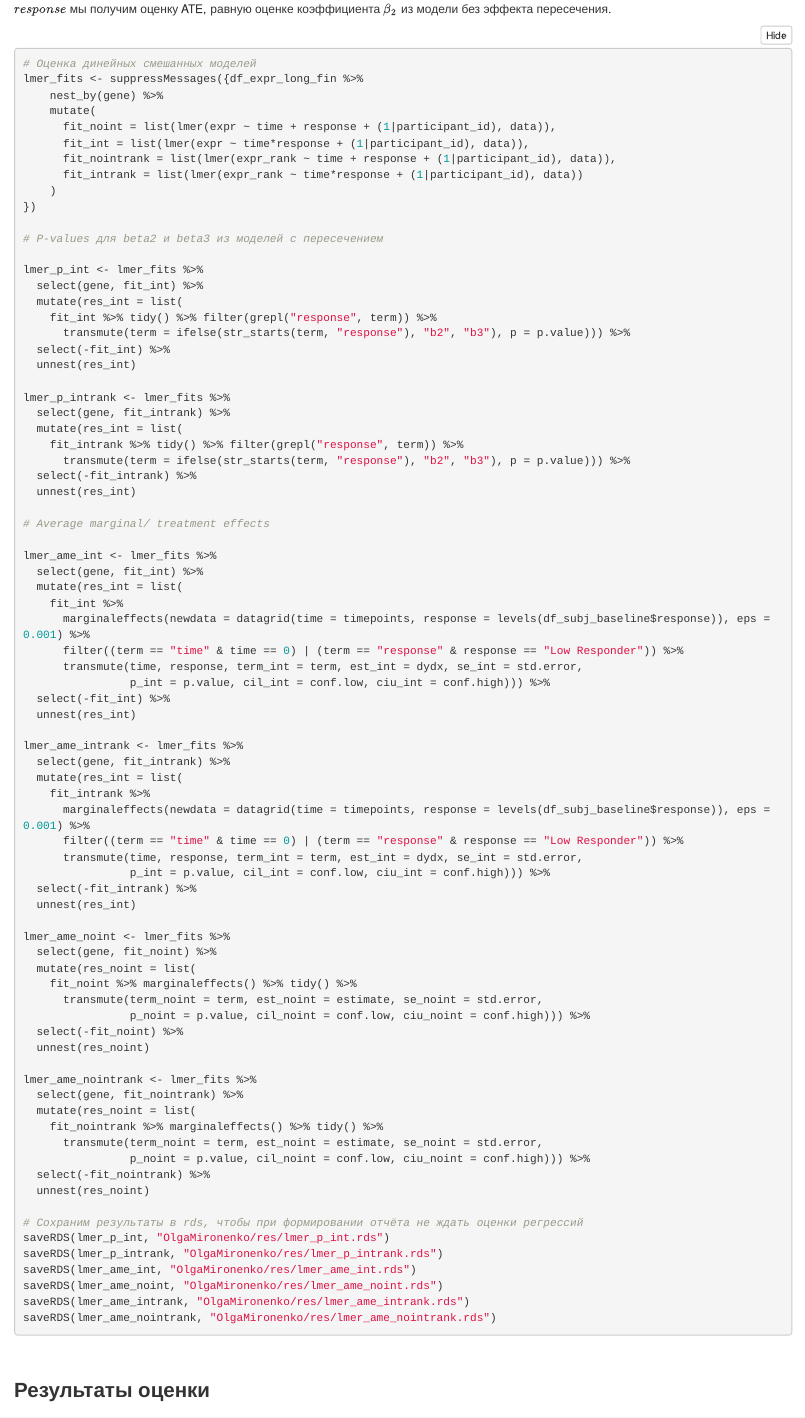
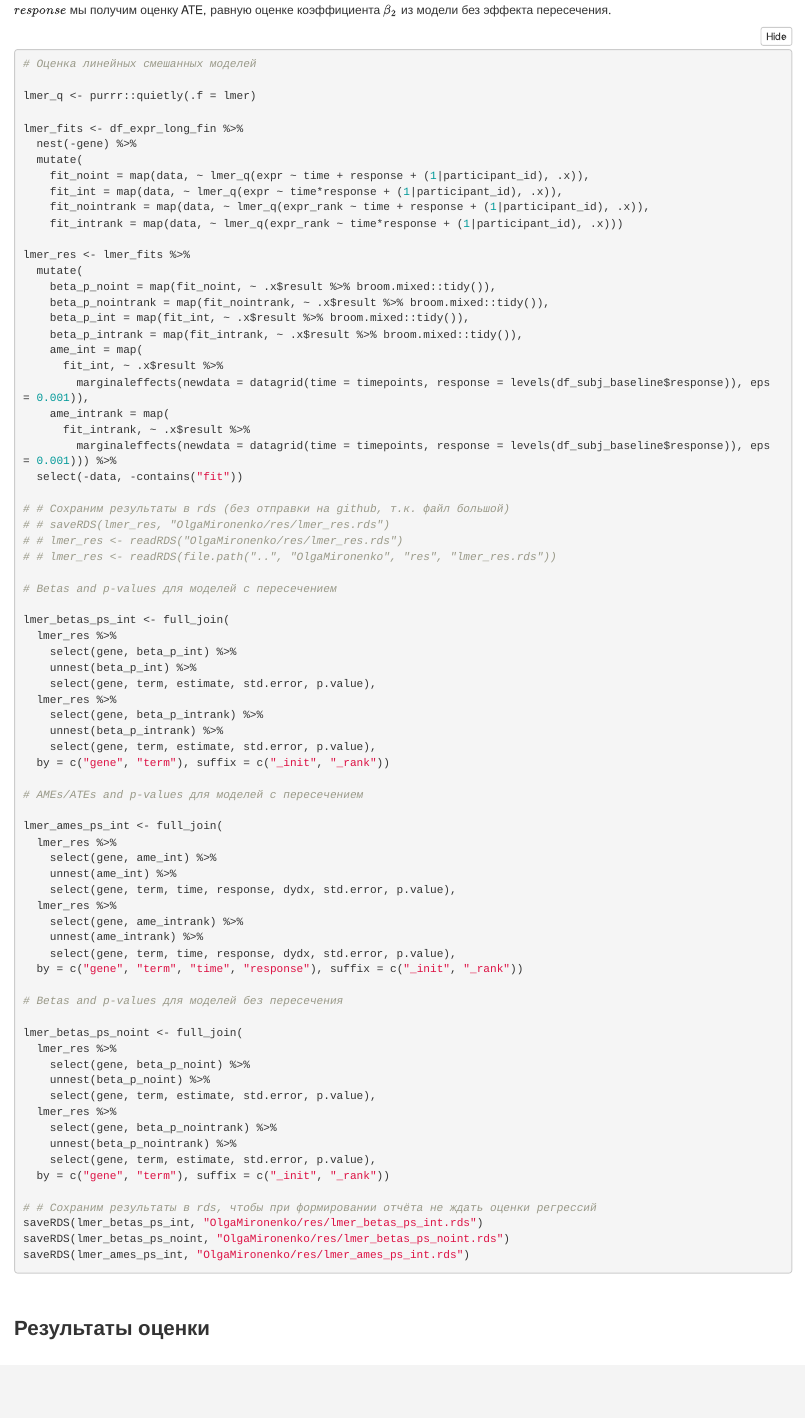
Before and after one commit to ejeej/ImmuneSpace_SDY984, an R Markdown document (OlgaMironenko/ImmunoSpace_SDY984.Rmd): the page in a window 1100 px wide, from 9910 px down before the commit and from 9930 px down after it, so that both start at the same text. Rendered offline with R 4.5, knitr and Pandoc, with nearby package versions; folded parts are opened; some code elsewhere in the file could not run offline.

Commit message:
Code optimization, added labels for genes on plots

````diff
--- a/OlgaMironenko/ImmunoSpace_SDY984.Rmd
+++ b/OlgaMironenko/ImmunoSpace_SDY984.Rmd
@@ -442,84 +442,80 @@ df_expr_long_fin <- df_expr_long_fin %>%
 
 
 ```{r mixedmodels, eval=FALSE}
-# Оценка динейных смешанных моделей
-lmer_fits <- suppressMessages({df_expr_long_fin %>%
-    nest_by(gene) %>%
-    mutate(
-      fit_noint = list(lmer(expr ~ time + response + (1|participant_id), data)),
-      fit_int = list(lmer(expr ~ time*response + (1|participant_id), data)),
-      fit_nointrank = list(lmer(expr_rank ~ time + response + (1|participant_id), data)),
-      fit_intrank = list(lmer(expr_rank ~ time*response + (1|participant_id), data))
-    )
-})
+# Оценка линейных смешанных моделей
 
-# P-values для beta2 и beta3 из моделей с пересечением
+lmer_q <- purrr::quietly(.f = lmer)
 
-lmer_p_int <- lmer_fits %>%
-  select(gene, fit_int) %>%
-  mutate(res_int = list(
-    fit_int %>% tidy() %>% filter(grepl("response", term)) %>%
-      transmute(term = ifelse(str_starts(term, "response"), "b2", "b3"), p = p.value))) %>%
-  select(-fit_int) %>%
-  unnest(res_int)
+lmer_fits <- df_expr_long_fin %>%
+  nest(-gene) %>%
+  mutate(
+    fit_noint = map(data, ~ lmer_q(expr ~ time + response + (1|participant_id), .x)),
+    fit_int = map(data, ~ lmer_q(expr ~ time*response + (1|participant_id), .x)),
+    fit_nointrank = map(data, ~ lmer_q(expr_rank ~ time + response + (1|participant_id), .x)),
+    fit_intrank = map(data, ~ lmer_q(expr_rank ~ time*response + (1|participant_id), .x)))
 
-lmer_p_intrank <- lmer_fits %>%
-  select(gene, fit_intrank) %>%
-  mutate(res_int = list(
-    fit_intrank %>% tidy() %>% filter(grepl("response", term)) %>%
-      transmute(term = ifelse(str_starts(term, "response"), "b2", "b3"), p = p.value))) %>%
-  select(-fit_intrank) %>%
-  unnest(res_int)
+lmer_res <- lmer_fits %>%
+  mutate(
+    beta_p_noint = map(fit_noint, ~ .x$result %>% broom.mixed::tidy()),
+    beta_p_nointrank = map(fit_nointrank, ~ .x$result %>% broom.mixed::tidy()),
+    beta_p_int = map(fit_int, ~ .x$result %>% broom.mixed::tidy()),
+    beta_p_intrank = map(fit_intrank, ~ .x$result %>% broom.mixed::tidy()),
+    ame_int = map(
+      fit_int, ~ .x$result %>%
+        marginaleffects(newdata = datagrid(time = timepoints, response = levels(df_subj_baseline$response)), eps = 0.001)),
+    ame_intrank = map(
+      fit_intrank, ~ .x$result %>%
+        marginaleffects(newdata = datagrid(time = timepoints, response = levels(df_subj_baseline$response)), eps = 0.001))) %>%
+  select(-data, -contains("fit"))
 
-# Average marginal/ treatment effects
+# # Сохраним результаты в rds (без отправки на github, т.к. файл большой)
+# # saveRDS(lmer_res, "OlgaMironenko/res/lmer_res.rds")
+# # lmer_res <- readRDS("OlgaMironenko/res/lmer_res.rds")
+# # lmer_res <- readRDS(file.path("..", "OlgaMironenko", "res", "lmer_res.rds"))
 
-lmer_ame_int <- lmer_fits %>%
-  select(gene, fit_int) %>%
-  mutate(res_int = list(
-    fit_int %>%
-      marginaleffects(newdata = datagrid(time = timepoints, response = levels(df_subj_baseline$response)), eps = 0.001) %>%
-      filter((term == "time" & time == 0) | (term == "response" & response == "Low Responder")) %>%
-      transmute(time, response, term_int = term, est_int = dydx, se_int = std.error,
-                p_int = p.value, cil_int = conf.low, ciu_int = conf.high))) %>%
-  select(-fit_int) %>%
-  unnest(res_int)
+# Betas and p-values для моделей с пересечением
 
-lmer_ame_intrank <- lmer_fits %>%
-  select(gene, fit_intrank) %>%
-  mutate(res_int = list(
-    fit_intrank %>%
-      marginaleffects(newdata = datagrid(time = timepoints, response = levels(df_subj_baseline$response)), eps = 0.001) %>%
-      filter((term == "time" & time == 0) | (term == "response" & response == "Low Responder")) %>%
-      transmute(time, response, term_int = term, est_int = dydx, se_int = std.error,
-                p_int = p.value, cil_int = conf.low, ciu_int = conf.high))) %>%
-  select(-fit_intrank) %>%
-  unnest(res_int)
+lmer_betas_ps_int <- full_join(
+  lmer_res %>%
+    select(gene, beta_p_int) %>%
+    unnest(beta_p_int) %>%
+    select(gene, term, estimate, std.error, p.value),
+  lmer_res %>%
+    select(gene, beta_p_intrank) %>%
+    unnest(beta_p_intrank) %>%
+    select(gene, term, estimate, std.error, p.value),
+  by = c("gene", "term"), suffix = c("_init", "_rank"))
 
-lmer_ame_noint <- lmer_fits %>%
-  select(gene, fit_noint) %>%
-  mutate(res_noint = list(
-    fit_noint %>% marginaleffects() %>% tidy() %>%
-      transmute(term_noint = term, est_noint = estimate, se_noint = std.error,
-                p_noint = p.value, cil_noint = conf.low, ciu_noint = conf.high))) %>%
-  select(-fit_noint) %>%
-  unnest(res_noint)
+# AMEs/ATEs and p-values для моделей с пересечением
 
-lmer_ame_nointrank <- lmer_fits %>%
-  select(gene, fit_nointrank) %>%
-  mutate(res_noint = list(
-    fit_nointrank %>% marginaleffects() %>% tidy() %>%
-      transmute(term_noint = term, est_noint = estimate, se_noint = std.error,
-                p_noint = p.value, cil_noint = conf.low, ciu_noint = conf.high))) %>%
-  select(-fit_nointrank) %>%
-  unnest(res_noint)
+lmer_ames_ps_int <- full_join(
+  lmer_res %>%
+    select(gene, ame_int) %>%
+    unnest(ame_int) %>%
+    select(gene, term, time, response, dydx, std.error, p.value),
+  lmer_res %>%
+    select(gene, ame_intrank) %>%
+    unnest(ame_intrank) %>%
+    select(gene, term, time, response, dydx, std.error, p.value),
+  by = c("gene", "term", "time", "response"), suffix = c("_init", "_rank"))
 
-# Сохраним результаты в rds, чтобы при формировании отчёта не ждать оценки регрессий
-saveRDS(lmer_p_int, "OlgaMironenko/res/lmer_p_int.rds")
-saveRDS(lmer_p_intrank, "OlgaMironenko/res/lmer_p_intrank.rds")
-saveRDS(lmer_ame_int, "OlgaMironenko/res/lmer_ame_int.rds")
-saveRDS(lmer_ame_noint, "OlgaMironenko/res/lmer_ame_noint.rds")
-saveRDS(lmer_ame_intrank, "OlgaMironenko/res/lmer_ame_intrank.rds")
-saveRDS(lmer_ame_nointrank, "OlgaMironenko/res/lmer_ame_nointrank.rds")
+# Betas and p-values для моделей без пересечения
+
+lmer_betas_ps_noint <- full_join(
+  lmer_res %>%
+    select(gene, beta_p_noint) %>%
+    unnest(beta_p_noint) %>%
+    select(gene, term, estimate, std.error, p.value),
+  lmer_res %>%
+    select(gene, beta_p_nointrank) %>%
+    unnest(beta_p_nointrank) %>%
+    select(gene, term, estimate, std.error, p.value),
+  by = c("gene", "term"), suffix = c("_init", "_rank"))
+
+# # Сохраним результаты в rds, чтобы при формировании отчёта не ждать оценки регрессий
+saveRDS(lmer_betas_ps_int, "OlgaMironenko/res/lmer_betas_ps_int.rds")
+saveRDS(lmer_betas_ps_noint, "OlgaMironenko/res/lmer_betas_ps_noint.rds")
+saveRDS(lmer_ames_ps_int, "OlgaMironenko/res/lmer_ames_ps_int.rds")
 ```
 
 ```{r loadres, echo=FALSE}
````
Also changed, not shown: OlgaMironenko/ImmunoSpace_SDY984.md, OlgaMironenko/ImmunoSpace_SDY984_files/figure-html/fig1-1.png (deleted), OlgaMironenko/ImmunoSpace_SDY984_files/figure-html/fig1_geneexpr-1.png (deleted), OlgaMironenko/ImmunoSpace_SDY984_files/figure-html/fig1_hists-1.png, OlgaMironenko/ImmunoSpace_SDY984_files/figure-html/fig3_p12-1.png, OlgaMironenko/ImmunoSpace_SDY984_files/figure-html/fig4_volcano-1.png, OlgaMironenko/ImmunoSpace_SDY984_files/figure-html/fig5_volcano_time-1.png, OlgaMironenko/ImmunoSpace_SDY984_files/figure-html/hists-1.png (deleted), OlgaMironenko/ImmunoSpace_SDY984_files/figure-html/unnamed-chunk-3-1.png (deleted), OlgaMironenko/res/lmer_ame_int.rds (deleted), OlgaMironenko/res/lmer_ame_intrank.rds (deleted), OlgaMironenko/res/lmer_ame_noint.rds (deleted), OlgaMironenko/res/lmer_ame_nointrank.rds (deleted), OlgaMironenko/res/lmer_ames_ps_int.rds (added), 5 more files, 1 other file.
